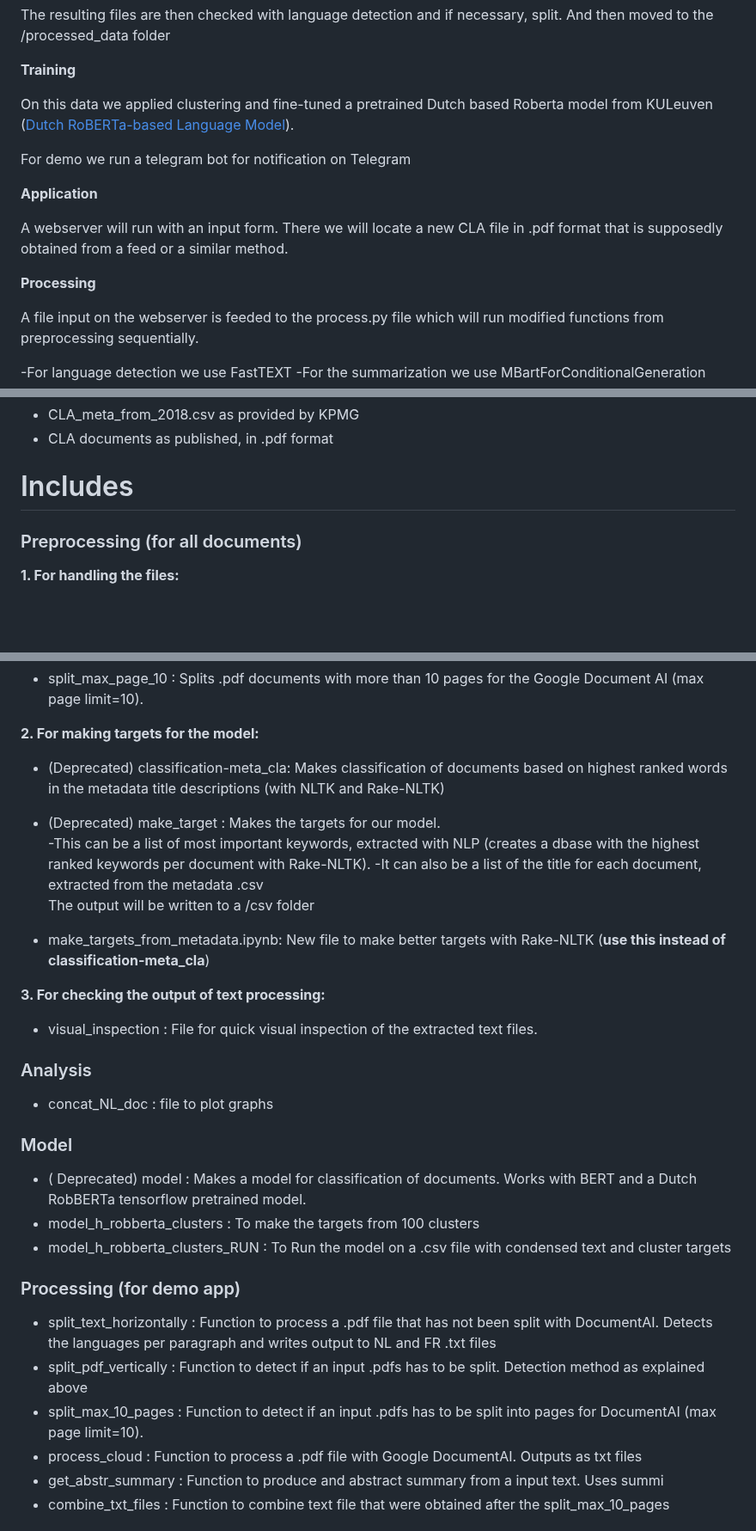
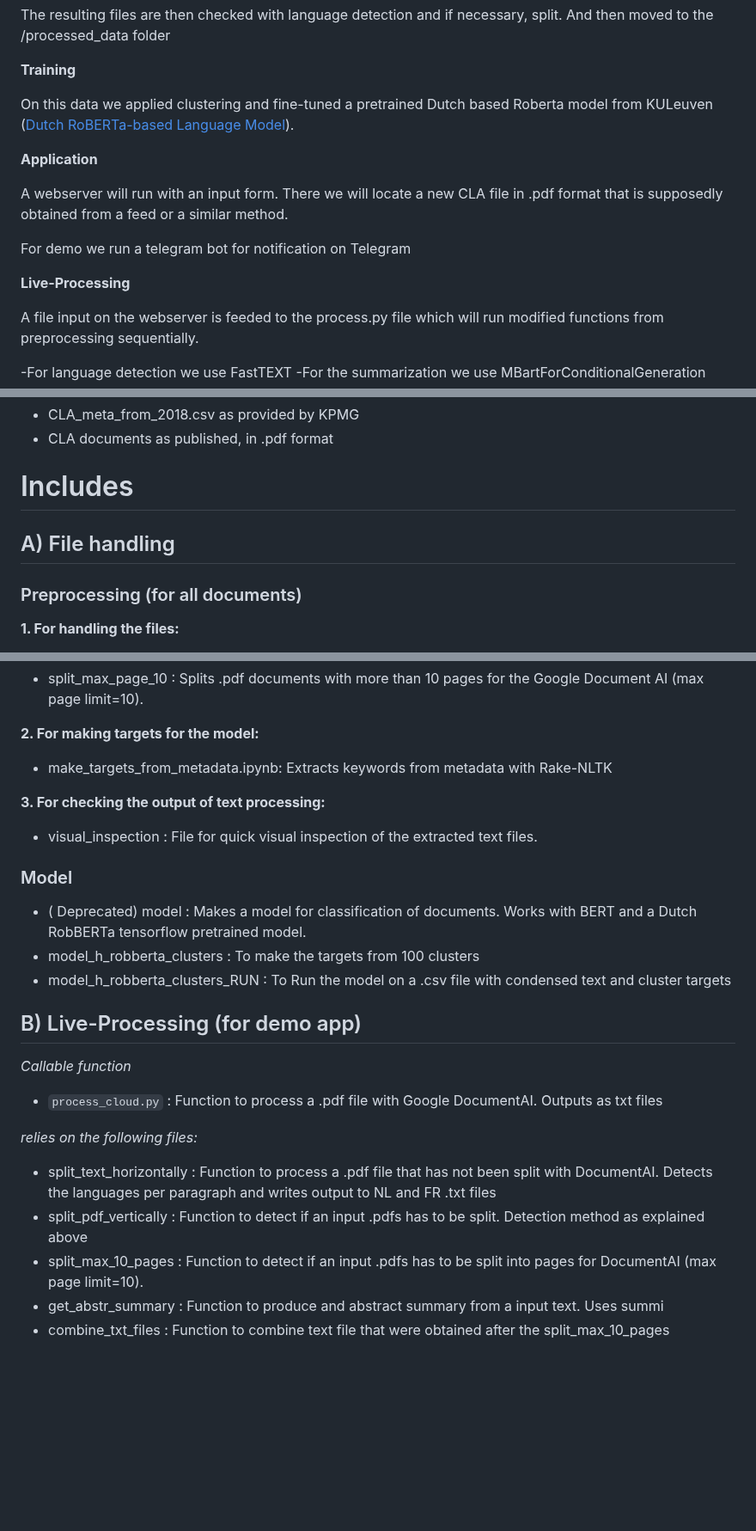
Before and after one commit to Francode77/KPMG-NLP, a Markdown page: README.md, 3 parts joined by grey strips. Shown at 86% size. Drawn GitHub-style; blank space fills up the shorter version.

Commit message:
readme update for cleaning

```diff
--- a/README.md
+++ b/README.md
@@ -17,13 +17,14 @@ The resulting files are then checked with language detection and if necessary, s
 
 On this data we applied clustering and fine-tuned a pretrained Dutch based Roberta model from KULeuven ([Dutch RoBERTa-based Language Model](https://github.com/iPieter/RobBERT)).
 
-For demo we run a telegram bot for notification on Telegram
-
 **Application**
 
 A webserver will run with an input form. There we will locate a new CLA file in .pdf format that is supposedly obtained from a feed or a similar method.
 
-**Processing**
+For demo we run a telegram bot for notification on Telegram
+
+
+**Live-Processing**
 
 A file input on the webserver is feeded to the process.py file which will run modified functions from preprocessing sequentially.
 
@@ -41,6 +42,9 @@ A file input on the webserver is feeded to the process.py file which will run mo
   - CLA documents as published, in .pdf format
 
 # Includes
+
+## A) File handling
+
 ### Preprocessing (for all documents)
 
 **1. For handling the files:**
@@ -55,31 +59,29 @@ A file input on the webserver is feeded to the process.py file which will run mo
 - split_max_page_10		 : Splits .pdf documents with more than 10 pages for the Google Document AI (max page limit=10).
 
 **2. For making targets for the model:**
-- (Deprecated) classification-meta_cla: Makes classification of documents based on highest ranked words in the metadata title descriptions (with NLTK and Rake-NLTK)
 
-- (Deprecated) make_target            : Makes the targets for our model. <br>
-      -This can be a list of most important keywords, extracted with NLP (creates a dbase with the highest ranked keywords per document with Rake-NLTK).
-      -It can also be a list of the title for each document, extracted from the metadata .csv<br>
-                          The output will be written to a /csv folder
-
-- make_targets_from_metadata.ipynb: New file to make better targets with Rake-NLTK (**use this instead of classification-meta_cla**)
+- make_targets_from_metadata.ipynb: Extracts keywords from metadata with Rake-NLTK
 
 **3. For checking the output of text processing:**
-- visual_inspection		 : File for quick  visual inspection of the extracted text files.
 
-### Analysis
-  - concat_NL_doc : file to plot graphs
+- visual_inspection		 : File for quick visual inspection of the extracted text files.
 
 ### Model
   - ( Deprecated) model :  Makes a model for classification of documents. Works with BERT and a Dutch RobBERTa tensorflow pretrained model.<br>
   - model_h_robberta_clusters : To make the targets from 100 clusters
   - model_h_robberta_clusters_RUN : To Run the model on a .csv file with condensed text and cluster targets
 
-### Processing (for demo app)
+## B) Live-Processing (for demo app)
+
+*Callable function*
+
+ - `process_cloud.py`         : Function to process a .pdf file with Google DocumentAI. Outputs as txt files
+
+*relies on the following files:*
+
  - split_text_horizontally : Function to process a .pdf file that has not been split with DocumentAI. Detects the languages per paragraph and writes output to NL and FR .txt files
  - split_pdf_vertically    : Function to detect if an input .pdfs has to be split. Detection method as explained above
  - split_max_10_pages      : Function to detect if an input .pdfs has to be split into pages for DocumentAI (max page limit=10).
- - process_cloud           : Function to process a .pdf file with Google DocumentAI. Outputs as txt files
  - get_abstr_summary       : Function to produce and abstract summary from a input text. Uses summi
  - combine_txt_files       : Function to combine text file that were obtained after the split_max_10_pages
 
```
